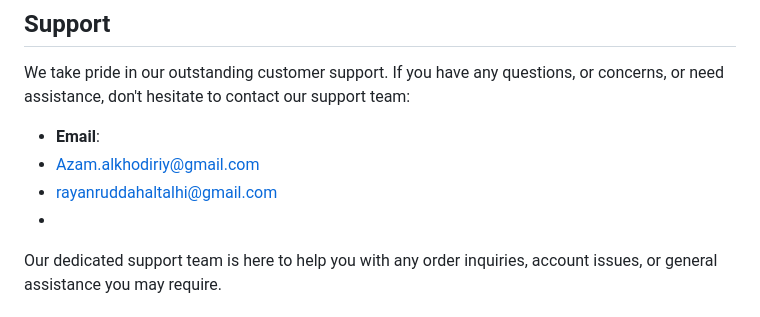
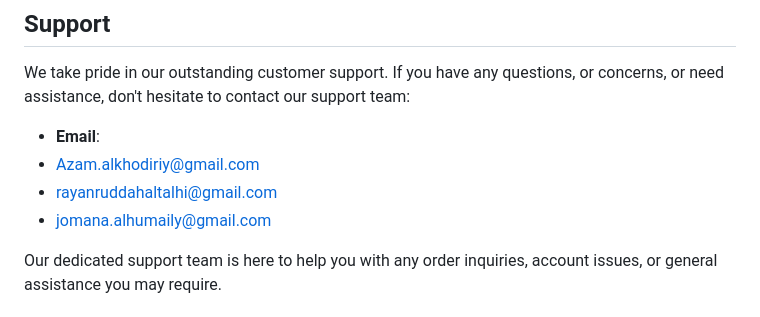
Before and after one commit to azamPro/amazon-shop, a Markdown page: README.md, the part around the change. GitHub-like rendering.

```diff
--- a/README.md
+++ b/README.md
@@ -75,7 +75,7 @@ We take pride in our outstanding customer support. If you have any questions, or
 - **Email**:
 - Azam.alkhodiriy@gmail.com
 - rayanruddahaltalhi@gmail.com
--
+- jomana.alhumaily@gmail.com
 
 
 
```
